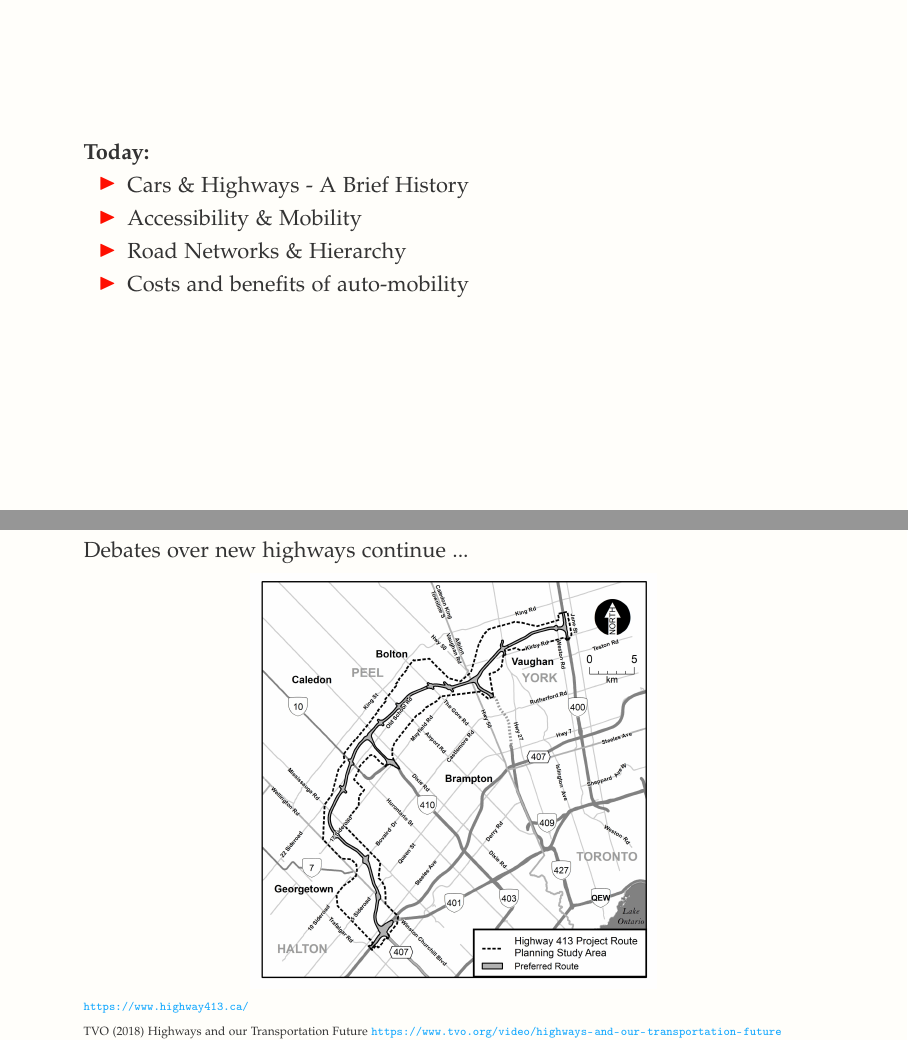
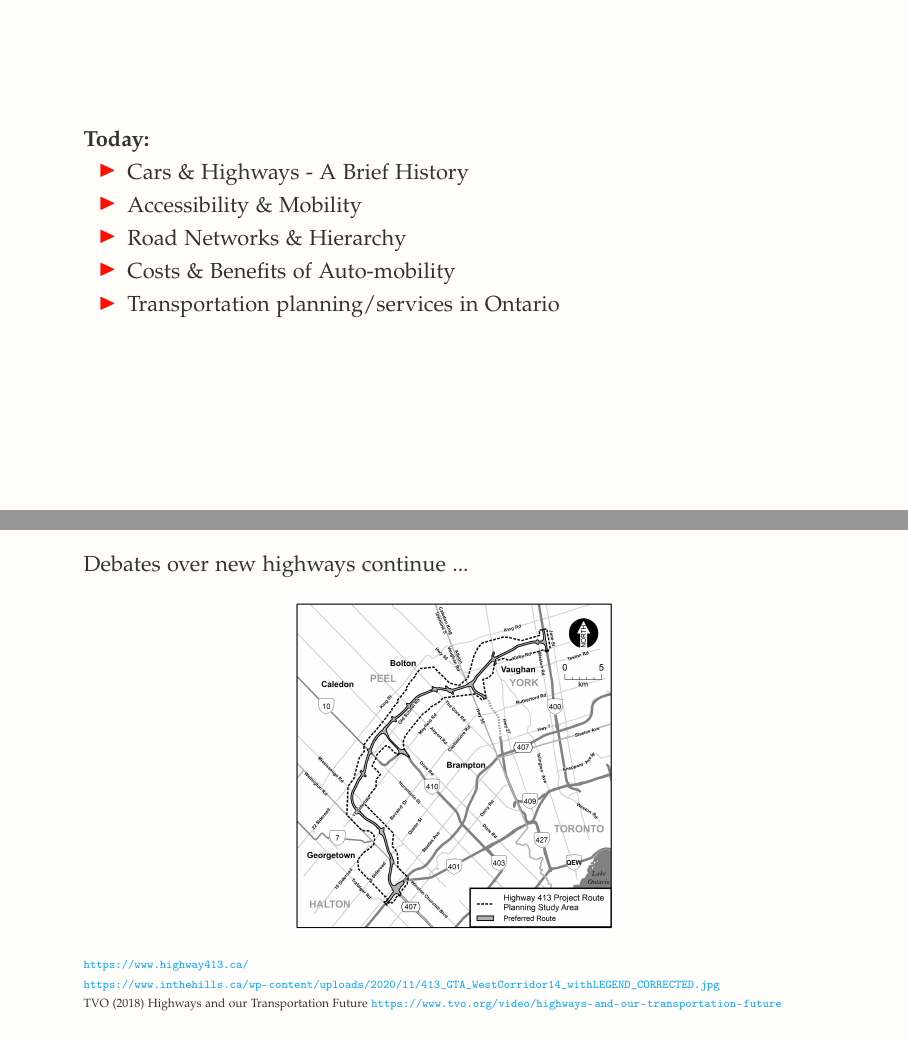
Before and after one commit to jamaps/ggr424-2022, LaTeX slides (classes/2/GGR424_C2.tex): pages 2 and 33 of 41, joined at a grey line. Compiled offline with pdfLaTeX.

Commit message:
update to C2 slides

```diff
--- a/classes/2/GGR424_C2.tex
+++ b/classes/2/GGR424_C2.tex
@@ -61,7 +61,8 @@ commentstyle=color{comments}emph}
 	\item Cars \& Highways - A Brief History
 	\item Accessibility \& Mobility
 	\item Road Networks \& Hierarchy
-	\item Costs and benefits of auto-mobility
+	\item Costs \& Benefits of Auto-mobility
+	\item Transportation planning/services in Ontario
 \end{itemize}
 \end{frame}
 
@@ -681,11 +682,15 @@ commentstyle=color{comments}emph}
 
 	\begin{figure}
 		\centering
-		\includegraphics[width=0.55\linewidth]{images/highway413.jpg}
+		\includegraphics[width=0.45\linewidth]{images/highway413.jpg}
 
 	\end{figure}
 	\tiny{\url{https://www.highway413.ca/}}
-	\vspace{2mm}
+
+	\vspace{1mm}
+
+	 \url{https://www.inthehills.ca/wp-content/uploads/2020/11/413_GTA_WestCorridor14_withLEGEND_CORRECTED.jpg}
+	\vspace{1mm}
 
 	\tiny{TVO (2018) Highways and our Transportation Future \url{https://www.tvo.org/video/highways-and-our-transportation-future}}
 
```
Also changed, not shown: 2 other files.
